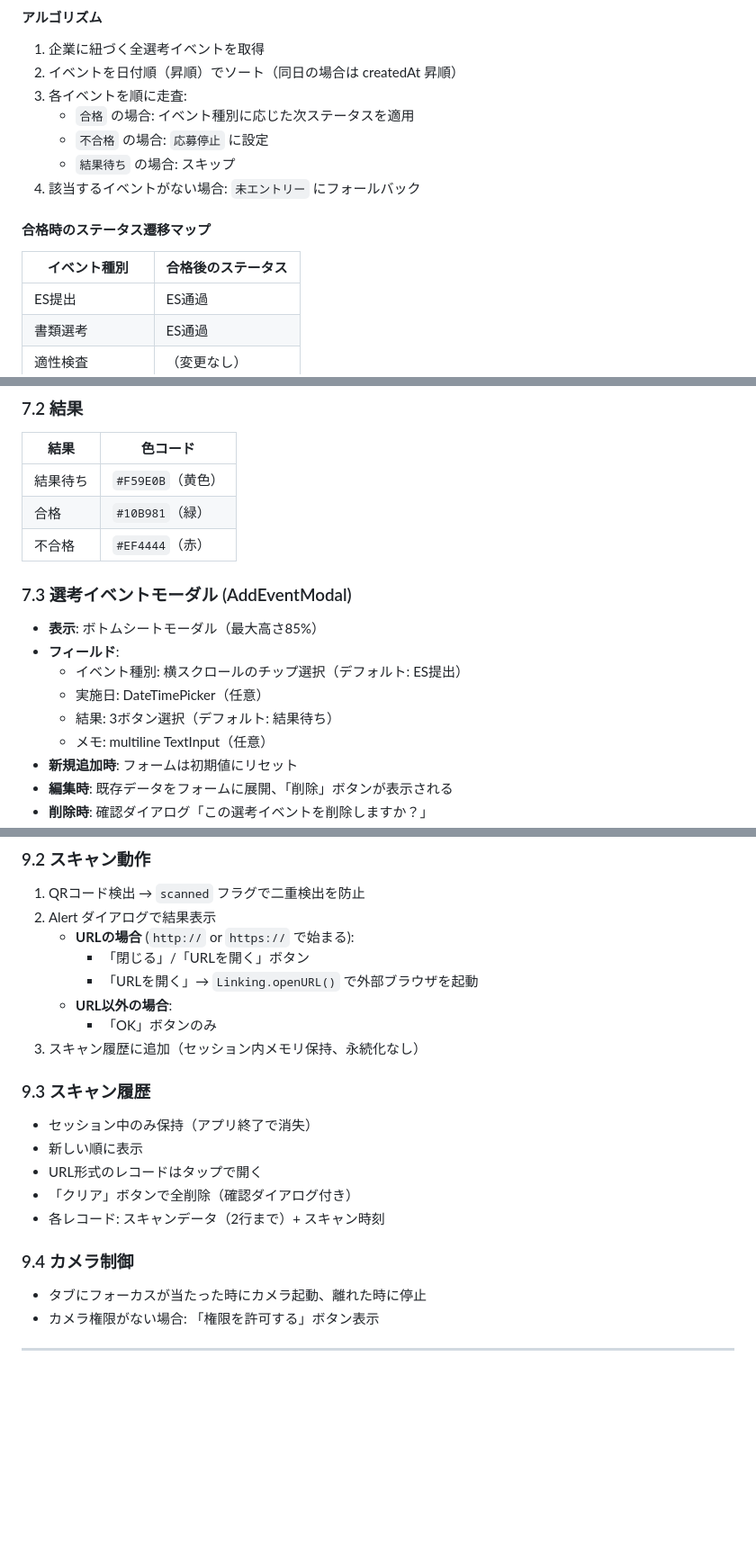
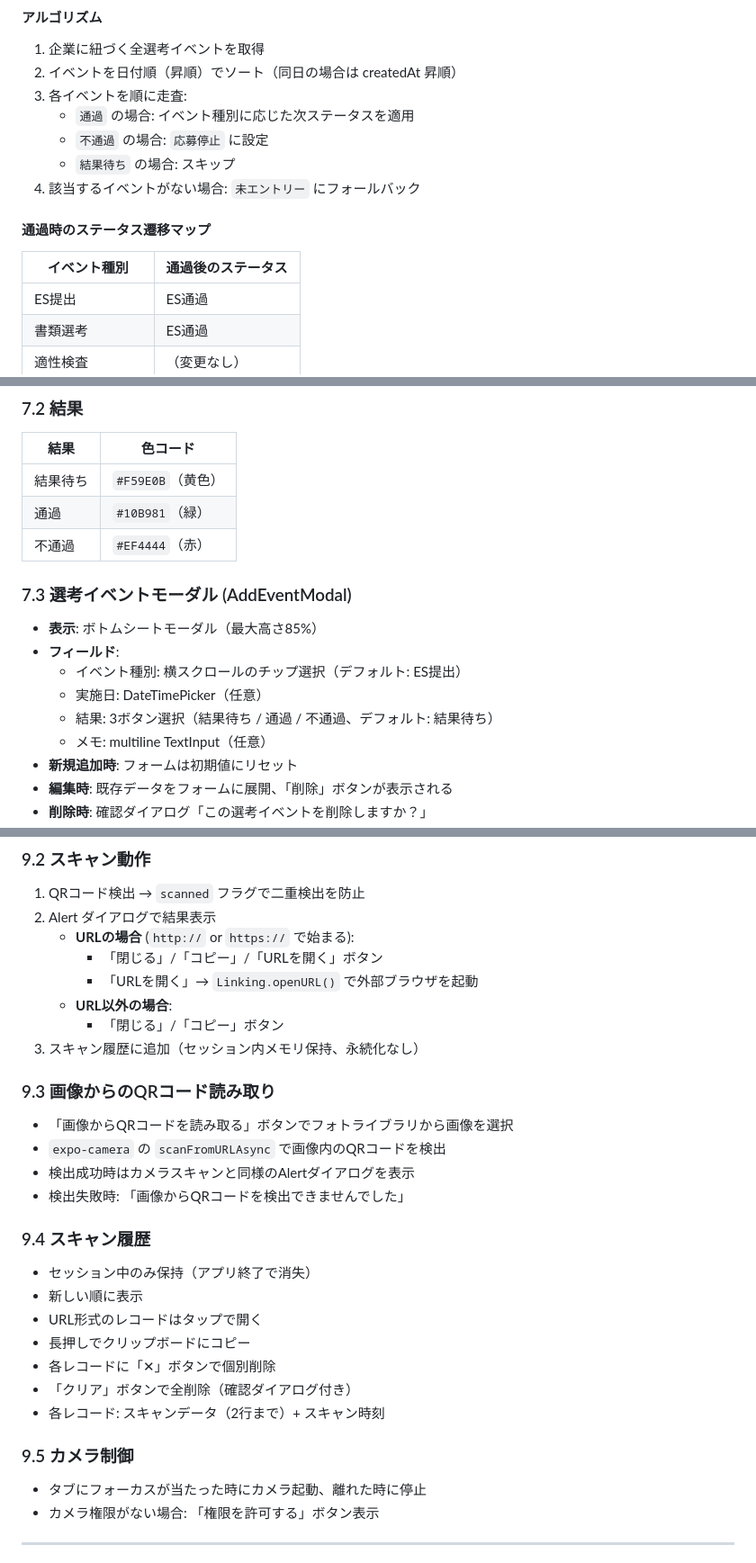
Before and after one commit to TaktoSasaki/shukatsu-manager, a Markdown page: SPECIFICATION.md, 3 parts joined by grey strips. Shown at 90% size. GitHub-like rendering; blank space fills up the shorter version.

```diff
--- a/SPECIFICATION.md
+++ b/SPECIFICATION.md
@@ -347,14 +389,14 @@ RootLayout (Stack)
 1. 企業に紐づく全選考イベントを取得
 2. イベントを日付順（昇順）でソート（同日の場合は createdAt 昇順）
 3. 各イベントを順に走査:
-   - `合格` の場合: イベント種別に応じた次ステータスを適用
-   - `不合格` の場合: `応募停止` に設定
+   - `通過` の場合: イベント種別に応じた次ステータスを適用
+   - `不通過` の場合: `応募停止` に設定
    - `結果待ち` の場合: スキップ
 4. 該当するイベントがない場合: `未エントリー` にフォールバック
 
-#### 合格時のステータス遷移マップ
+#### 通過時のステータス遷移マップ
 
-| イベント種別 | 合格後のステータス |
+| イベント種別 | 通過後のステータス |
 |---|---|
 | ES提出 | ES通過 |
 | 書類選考 | ES通過 |
@@ -387,8 +429,8 @@ ES提出 / 書類選考 / 適性検査 / GD / 一次面接 / 二次面接 / 三
 | 結果 | 色コード |
 |---|---|
 | 結果待ち | `#F59E0B`（黄色） |
-| 合格 | `#10B981`（緑） |
-| 不合格 | `#EF4444`（赤） |
+| 通過 | `#10B981`（緑） |
+| 不通過 | `#EF4444`（赤） |
 
 ### 7.3 選考イベントモーダル (AddEventModal)
 
@@ -396,7 +438,7 @@ ES提出 / 書類選考 / 適性検査 / GD / 一次面接 / 二次面接 / 三
 - **フィールド**:
   - イベント種別: 横スクロールのチップ選択（デフォルト: ES提出）
   - 実施日: DateTimePicker（任意）
-  - 結果: 3ボタン選択（デフォルト: 結果待ち）
+  - 結果: 3ボタン選択（結果待ち / 通過 / 不通過、デフォルト: 結果待ち）
   - メモ: multiline TextInput（任意）
 - **新規追加時**: フォームは初期値にリセット
 - **編集時**: 既存データをフォームに展開、「削除」ボタンが表示される
@@ -514,21 +556,30 @@ idle → recording → processing → result
 1. QRコード検出 → `scanned` フラグで二重検出を防止
 2. Alert ダイアログで結果表示
    - **URLの場合** (`http://` or `https://` で始まる):
-     - 「閉じる」/「URLを開く」ボタン
+     - 「閉じる」/「コピー」/「URLを開く」ボタン
      - 「URLを開く」→ `Linking.openURL()` で外部ブラウザを起動
    - **URL以外の場合**:
-     - 「OK」ボタンのみ
+     - 「閉じる」/「コピー」ボタン
 3. スキャン履歴に追加（セッション内メモリ保持、永続化なし）
 
-### 9.3 スキャン履歴
+### 9.3 画像からのQRコード読み取り
+
+- 「画像からQRコードを読み取る」ボタンでフォトライブラリから画像を選択
+- `expo-camera` の `scanFromURLAsync` で画像内のQRコードを検出
+- 検出成功時はカメラスキャンと同様のAlertダイアログを表示
+- 検出失敗時: 「画像からQRコードを検出できませんでした」
+
+### 9.4 スキャン履歴
 
 - セッション中のみ保持（アプリ終了で消失）
 - 新しい順に表示
 - URL形式のレコードはタップで開く
+- 長押しでクリップボードにコピー
+- 各レコードに「✕」ボタンで個別削除
 - 「クリア」ボタンで全削除（確認ダイアログ付き）
 - 各レコード: スキャンデータ（2行まで）+ スキャン時刻
 
-### 9.4 カメラ制御
+### 9.5 カメラ制御
 
 - タブにフォーカスが当たった時にカメラ起動、離れた時に停止
 - カメラ権限がない場合: 「権限を許可する」ボタン表示
```
Also changed, not shown: other parts of SPECIFICATION.md (+53 -10 lines), CHANGELOG.md (+43 -0 lines), README.md (+7 -3 lines).
